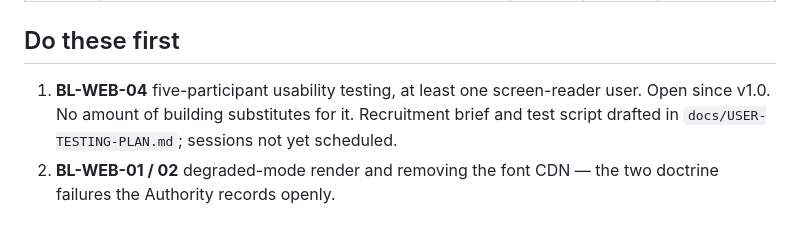
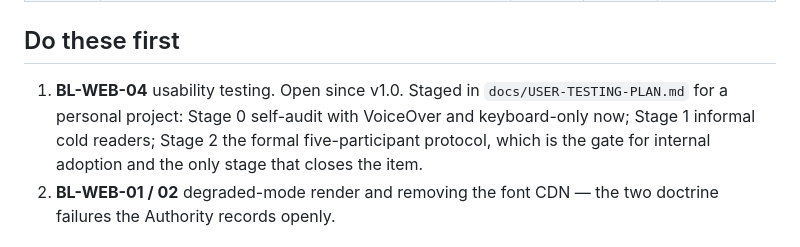
Before and after one commit to cyberdudeuk/knowledge-web, a Markdown page: docs/BACKLOG.md, the part around the change. Drawn GitHub-style.

```diff
--- a/docs/BACKLOG.md
+++ b/docs/BACKLOG.md
@@ -64,9 +64,11 @@ source of truth. **Trace** cites the source that demands the item.
 
 ## Do these first
 
-1. **BL-WEB-04** five-participant usability testing, at least one screen-reader user.
-   Open since v1.0. No amount of building substitutes for it. Recruitment brief and
-   test script drafted in `docs/USER-TESTING-PLAN.md`; sessions not yet scheduled.
+1. **BL-WEB-04** usability testing. Open since v1.0. Staged in
+   `docs/USER-TESTING-PLAN.md` for a personal project: Stage 0 self-audit with
+   VoiceOver and keyboard-only now; Stage 1 informal cold readers; Stage 2 the
+   formal five-participant protocol, which is the gate for internal adoption and
+   the only stage that closes the item.
 2. **BL-WEB-01 / 02** degraded-mode render and removing the font CDN — the two
    doctrine failures the Authority records openly.
 
```
Also changed, not shown: docs/USER-TESTING-PLAN.md (+65 -67 lines).
